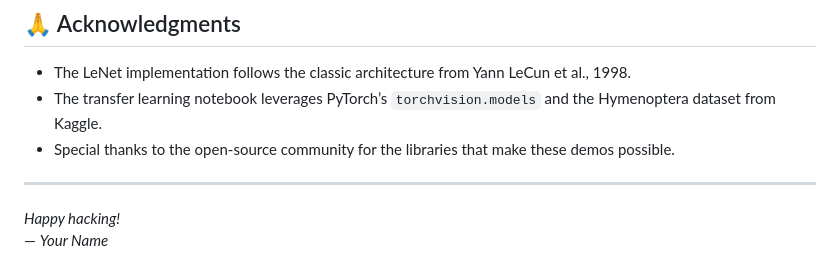
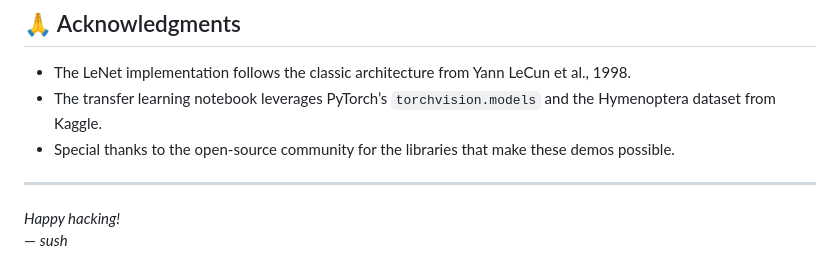
Before and after one commit to SUSH9391/Core_AI_Projects, a Markdown page: README.md, the part around the change. GitHub-like rendering.

Commit message:
Update author name in README.md

```diff
--- a/README.md
+++ b/README.md
@@ -95,4 +95,4 @@ This project is licensed under the MIT License – see the [`LICENSE`](LICENSE)
 ---
 
 *Happy hacking!*
-— *Your Name*
+— *sush*
```
